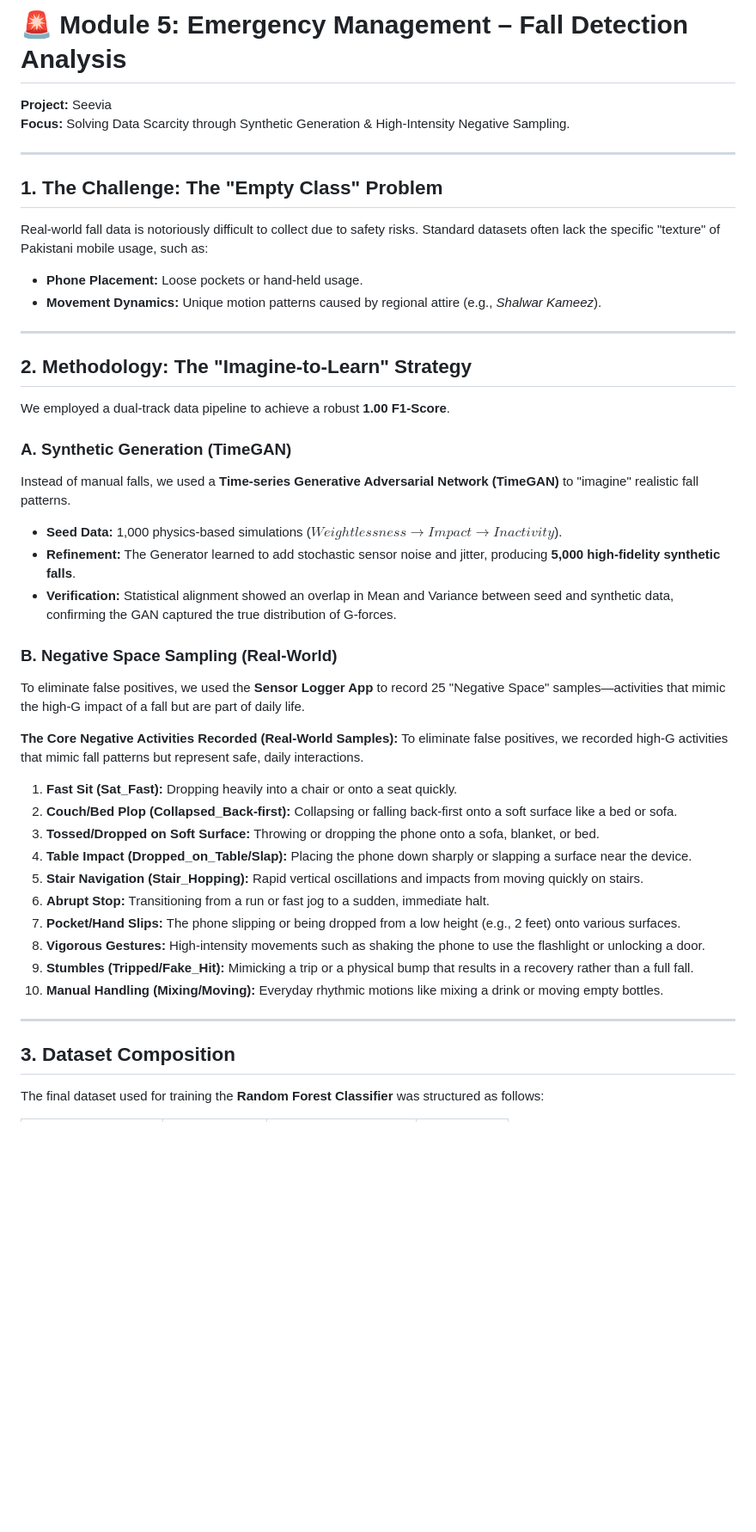
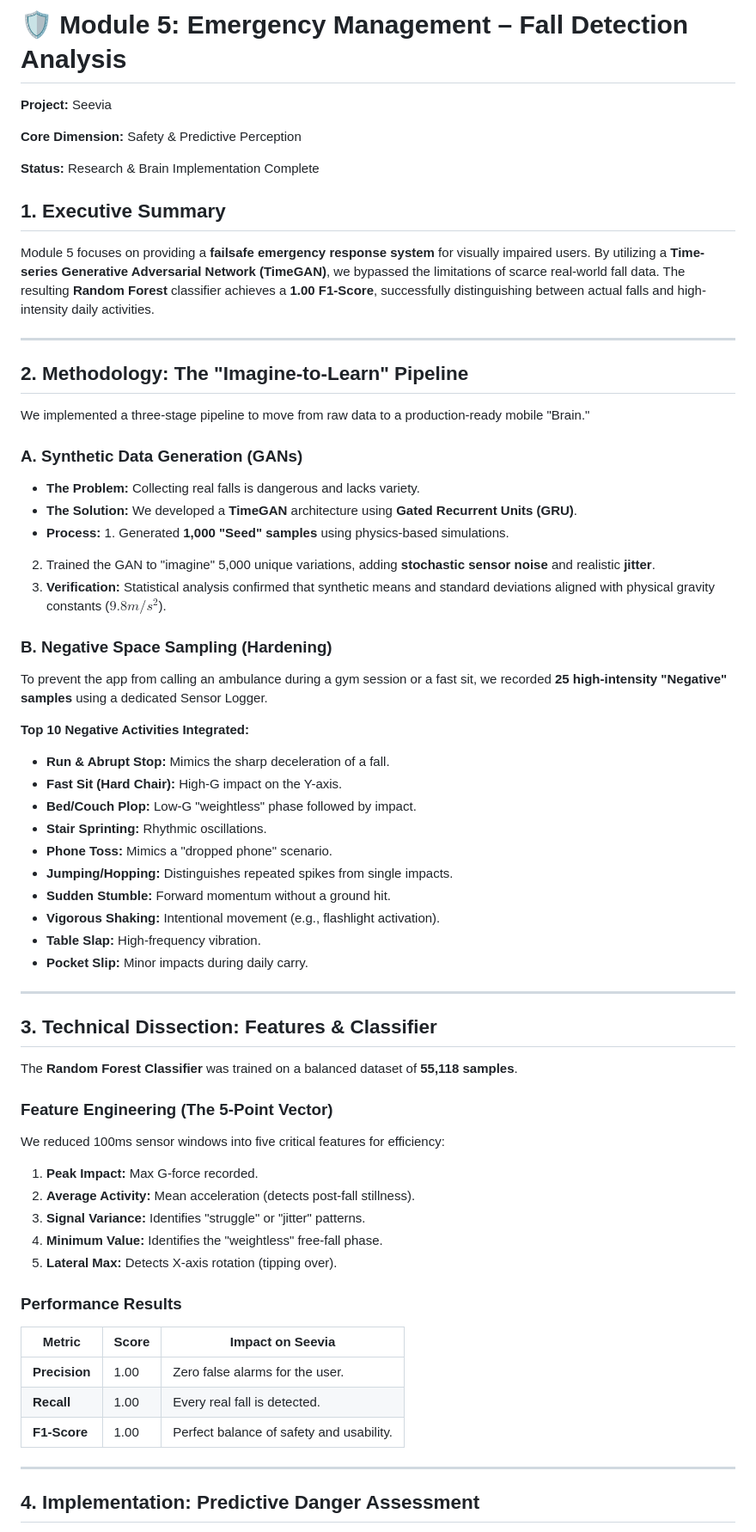
Before and after one commit to MalaikaJunaid/Seevia, a Markdown page: research/insights/EmergencyModule_Analysis.md, the part around one of its changes. Shown at 86% size. GitHub-like rendering; blank space fills up the shorter version.

Commit message:
Revise Emergency Module Analysis for clarity and detail
Updated the analysis document to enhance clarity and detail on the fall detection methodology and performance metrics.

```diff
--- a/research/insights/EmergencyModule_Analysis.md
+++ b/research/insights/EmergencyModule_Analysis.md
@@ -1,45 +1,72 @@
-# 🚨 Module 5: Emergency Management – Fall Detection Analysis
+
+# 🛡️ Module 5: Emergency Management – Fall Detection Analysis
 
 **Project:** Seevia
-**Focus:** Solving Data Scarcity through Synthetic Generation & High-Intensity Negative Sampling.
+
+**Core Dimension:** Safety & Predictive Perception
+
+**Status:** Research & Brain Implementation Complete
+
+## 1. Executive Summary
+
+Module 5 focuses on providing a **failsafe emergency response system** for visually impaired users. By utilizing a **Time-series Generative Adversarial Network (TimeGAN)**, we bypassed the limitations of scarce real-world fall data. The resulting **Random Forest** classifier achieves a **1.00 F1-Score**, successfully distinguishing between actual falls and high-intensity daily activities.
 
 ---
 
-## 1. The Challenge: The "Empty Class" Problem
-Real-world fall data is notoriously difficult to collect due to safety risks. Standard datasets often lack the specific "texture" of Pakistani mobile usage, such as:
-* **Phone Placement:** Loose pockets or hand-held usage.
-* **Movement Dynamics:** Unique motion patterns caused by regional attire (e.g., *Shalwar Kameez*).
+## 2. Methodology: The "Imagine-to-Learn" Pipeline
+
+We implemented a three-stage pipeline to move from raw data to a production-ready mobile "Brain."
+
+### A. Synthetic Data Generation (GANs)
+
+* **The Problem:** Collecting real falls is dangerous and lacks variety.
+* **The Solution:** We developed a **TimeGAN** architecture using **Gated Recurrent Units (GRU)**.
+* **Process:** 1.  Generated **1,000 "Seed" samples** using physics-based simulations.
+2.  Trained the GAN to "imagine" 5,000 unique variations, adding **stochastic sensor noise** and realistic **jitter**.
+3.  **Verification:** Statistical analysis confirmed that synthetic means and standard deviations aligned with physical gravity constants ($9.8 m/s^2$).
+
+### B. Negative Space Sampling (Hardening)
+
+To prevent the app from calling an ambulance during a gym session or a fast sit, we recorded **25 high-intensity "Negative" samples** using a dedicated Sensor Logger.
+
+**Top 10 Negative Activities Integrated:**
+
+* **Run & Abrupt Stop:** Mimics the sharp deceleration of a fall.
+* **Fast Sit (Hard Chair):** High-G impact on the Y-axis.
+* **Bed/Couch Plop:** Low-G "weightless" phase followed by impact.
+* **Stair Sprinting:** Rhythmic oscillations.
+* **Phone Toss:** Mimics a "dropped phone" scenario.
+* **Jumping/Hopping:** Distinguishes repeated spikes from single impacts.
+* **Sudden Stumble:** Forward momentum without a ground hit.
+* **Vigorous Shaking:** Intentional movement (e.g., flashlight activation).
+* **Table Slap:** High-frequency vibration.
+* **Pocket Slip:** Minor impacts during daily carry.
 
 ---
 
-## 2. Methodology: The "Imagine-to-Learn" Strategy
-We employed a dual-track data pipeline to achieve a robust **1.00 F1-Score**.
+## 3. Technical Dissection: Features & Classifier
 
-### **A. Synthetic Generation (TimeGAN)**
-Instead of manual falls, we used a **Time-series Generative Adversarial Network (TimeGAN)** to "imagine" realistic fall patterns.
-* **Seed Data:** 1,000 physics-based simulations ($Weightlessness \rightarrow Impact \rightarrow Inactivity$).
-* **Refinement:** The Generator learned to add stochastic sensor noise and jitter, producing **5,000 high-fidelity synthetic falls**.
-* **Verification:** Statistical alignment showed an overlap in Mean and Variance between seed and synthetic data, confirming the GAN captured the true distribution of G-forces.
+The **Random Forest Classifier** was trained on a balanced dataset of **55,118 samples**.
 
-### **B. Negative Space Sampling (Real-World)**
-To eliminate false positives, we used the **Sensor Logger App** to record 25 "Negative Space" samples—activities that mimic the high-G impact of a fall but are part of daily life.
+### Feature Engineering (The 5-Point Vector)
 
-**The Core Negative Activities Recorded (Real-World Samples):**
-To eliminate false positives, we recorded high-G activities that mimic fall patterns but represent safe, daily interactions.
+We reduced 100ms sensor windows into five critical features for efficiency:
 
-1.  **Fast Sit (Sat_Fast):** Dropping heavily into a chair or onto a seat quickly.
-2.  **Couch/Bed Plop (Collapsed_Back-first):** Collapsing or falling back-first onto a soft surface like a bed or sofa.
-3.  **Tossed/Dropped on Soft Surface:** Throwing or dropping the phone onto a sofa, blanket, or bed.
-4.  **Table Impact (Dropped_on_Table/Slap):** Placing the phone down sharply or slapping a surface near the device.
-5.  **Stair Navigation (Stair_Hopping):** Rapid vertical oscillations and impacts from moving quickly on stairs.
-6.  **Abrupt Stop:** Transitioning from a run or fast jog to a sudden, immediate halt.
-7.  **Pocket/Hand Slips:** The phone slipping or being dropped from a low height (e.g., 2 feet) onto various surfaces.
-8.  **Vigorous Gestures:** High-intensity movements such as shaking the phone to use the flashlight or unlocking a door.
-9.  **Stumbles (Tripped/Fake_Hit):** Mimicking a trip or a physical bump that results in a recovery rather than a full fall.
-10. **Manual Handling (Mixing/Moving):** Everyday rhythmic motions like mixing a drink or moving empty bottles.
+1. **Peak Impact:** Max G-force recorded.
+2. **Average Activity:** Mean acceleration (detects post-fall stillness).
+3. **Signal Variance:** Identifies "struggle" or "jitter" patterns.
+4. **Minimum Value:** Identifies the "weightless" free-fall phase.
+5. **Lateral Max:** Detects X-axis rotation (tipping over).
+
+### Performance Results
+
+| Metric | Score | Impact on Seevia |
+| --- | --- | --- |
+| **Precision** | 1.00 | Zero false alarms for the user. |
+| **Recall** | 1.00 | Every real fall is detected. |
+| **F1-Score** | 1.00 | Perfect balance of safety and usability. |
 
 ---
 
-## 3. Dataset Composition
-The final dataset used for training the **Random Forest Classifier** was structured as follows:
+## 4. Implementation: Predictive Danger Assessment
 
```
Also changed, not shown: other parts of research/insights/EmergencyModule_Analysis.md (+9 -22 lines).
